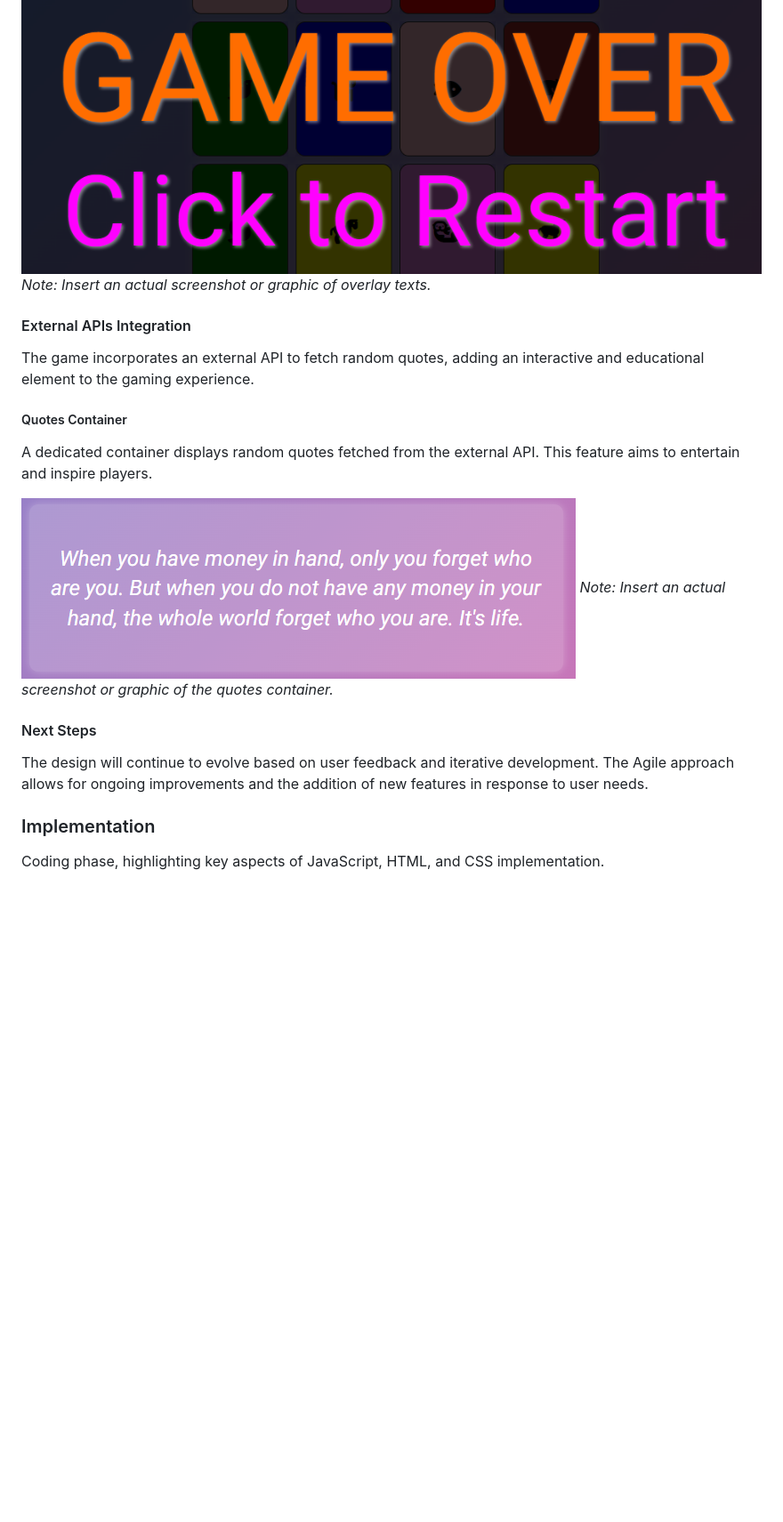
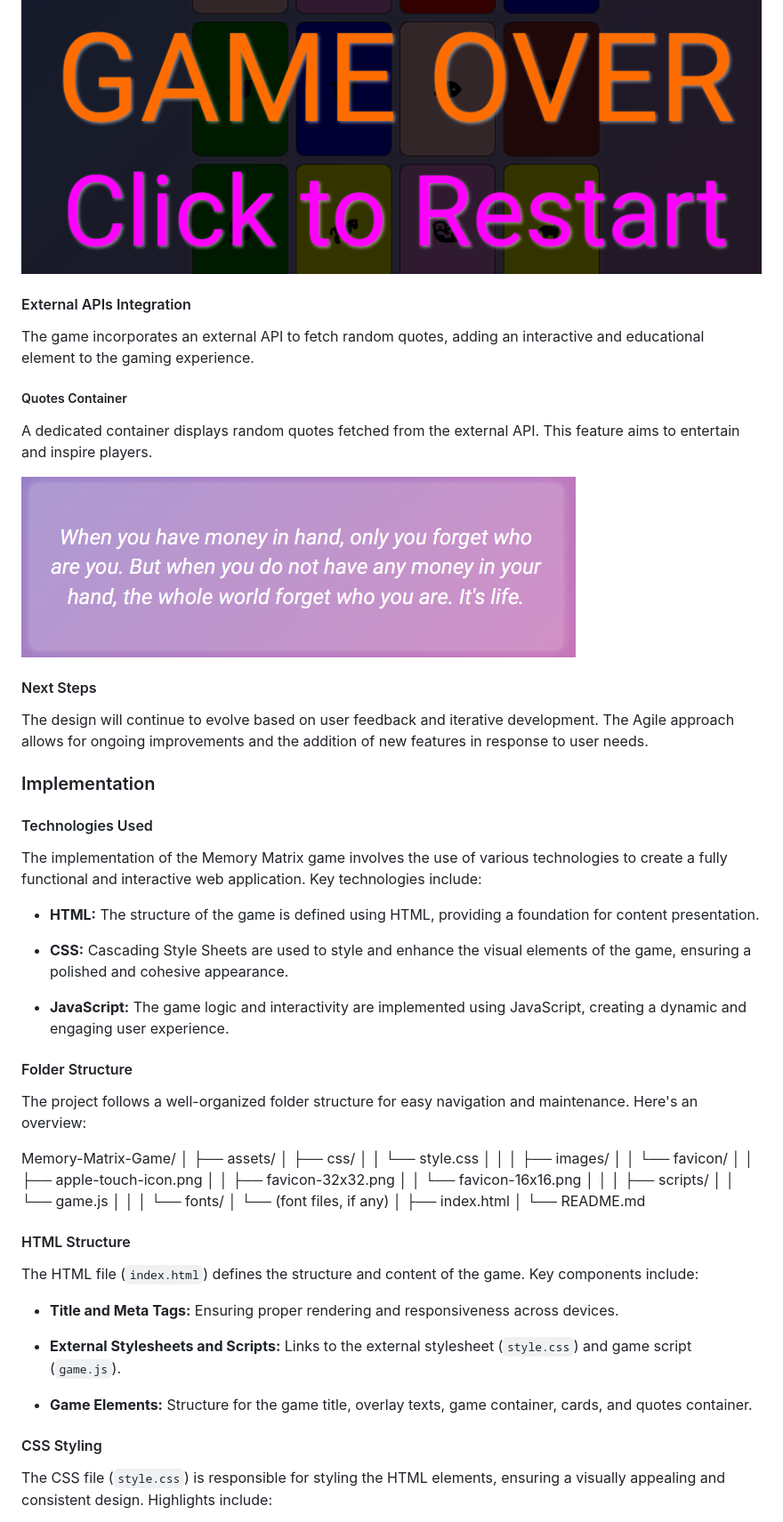
Before and after one commit to KieranCG/Milestone2CardPairs, a Markdown page: README.md, the part around one of its changes. Shown at 89% size. Rendered like a GitHub page; blank space fills up the shorter version.

Commit message:
Readme working on Implementation phase

```diff
--- a/README.md
+++ b/README.md
@@ -143,7 +141,6 @@ A diverse set of visual elements, including icons representing animals, adds var
 Overlay texts, such as "Click to Start," "Game Over," and "Victory," provide clear instructions and feedback throughout the game. The neon text effect enhances visibility.
 
 ![Overlay Texts](assets/images/overlayimage.png "Overlay Image")
-*Note: Insert an actual screenshot or graphic of overlay texts.*
 
 #### External APIs Integration
 
@@ -154,7 +151,6 @@ The game incorporates an external API to fetch random quotes, adding an interact
 A dedicated container displays random quotes fetched from the external API. This feature aims to entertain and inspire players.
 
 ![Quotes Container](assets/images/quotecontainerimage.png "Quote container image")
-*Note: Insert an actual screenshot or graphic of the quotes container.*
 
 #### Next Steps
 
@@ -162,4 +158,54 @@ The design will continue to evolve based on user feedback and iterative developm
 
 ### Implementation
 
-Coding phase, highlighting key aspects of JavaScript, HTML, and CSS implementation.
+#### Technologies Used
+
+The implementation of the Memory Matrix game involves the use of various technologies to create a fully functional and interactive web application. Key technologies include:
+
+- **HTML:** The structure of the game is defined using HTML, providing a foundation for content presentation.
+
+- **CSS:** Cascading Style Sheets are used to style and enhance the visual elements of the game, ensuring a polished and cohesive appearance.
+
+- **JavaScript:** The game logic and interactivity are implemented using JavaScript, creating a dynamic and engaging user experience.
+
+#### Folder Structure
+
+The project follows a well-organized folder structure for easy navigation and maintenance. Here's an overview:
+
+Memory-Matrix-Game/
+│
+├── assets/
+│ ├── css/
+│ │ └── style.css
+│ │
+│ ├── images/
+│ │ └── favicon/
+│ │ ├── apple-touch-icon.png
+│ │ ├── favicon-32x32.png
+│ │ └── favicon-16x16.png
+│ │
+│ ├── scripts/
+│ │ └── game.js
+│ │
+│ └── fonts/
+│ └── (font files, if any)
+│
+├── index.html
+│
+└── README.md
+
+
+#### HTML Structure
+
+The HTML file (`index.html`) defines the structure and content of the game. Key components include:
+
+- **Title and Meta Tags:** Ensuring proper rendering and responsiveness across devices.
+
+- **External Stylesheets and Scripts:** Links to the external stylesheet (`style.css`) and game script (`game.js`).
+
+- **Game Elements:** Structure for the game title, overlay texts, game container, cards, and quotes container.
+
+#### CSS Styling
+
+The CSS file (`style.css`) is responsible for styling the HTML elements, ensuring a visually appealing and consistent design. Highlights include:
+
```
Also changed, not shown: other parts of README.md (+28 -2 lines).
